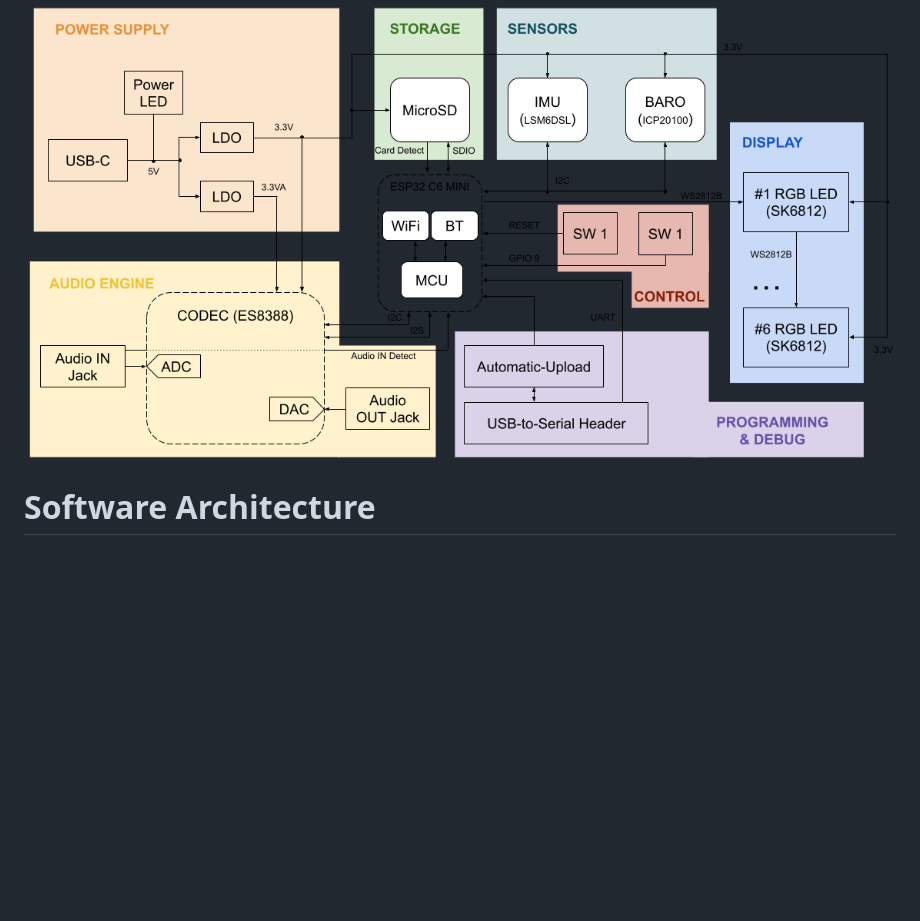
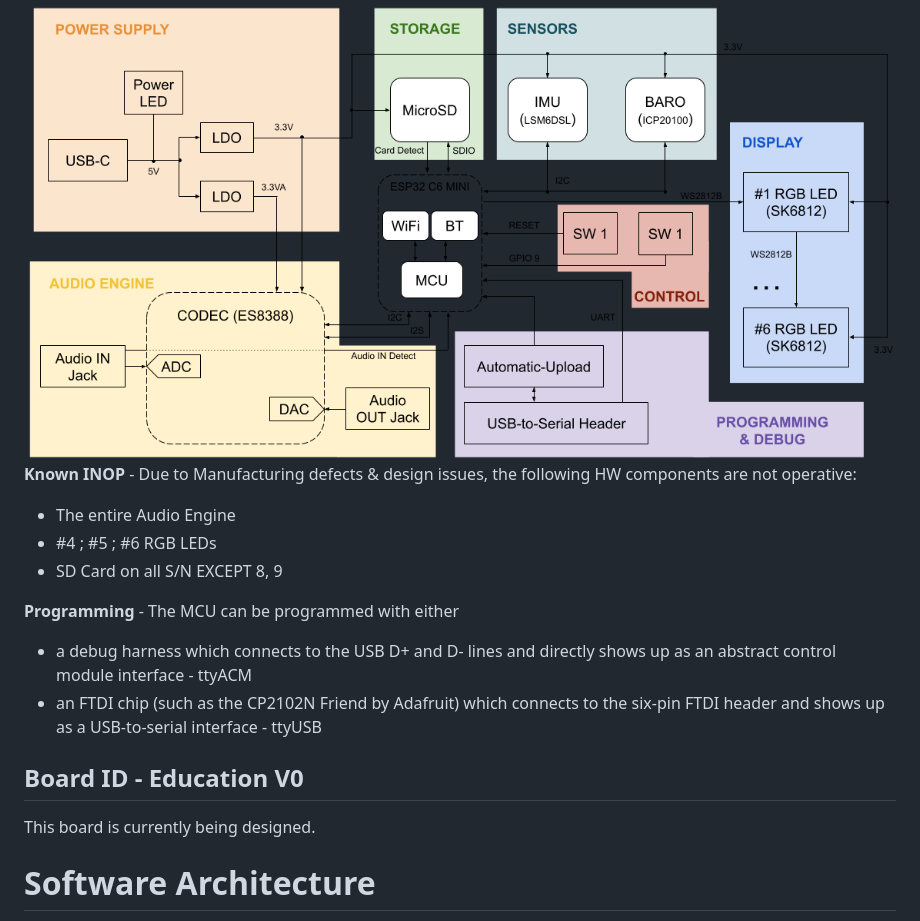
Before and after one commit to radutolontan/BASM_Pocket_Museum, a Markdown page: README.md, the part around the change. Rendered like a GitHub page; blank space fills up the shorter version.

```diff
--- a/README.md
+++ b/README.md
@@ -2,6 +2,16 @@
 # Hardware Design
 ## Board ID - Development V0
 ![diagram_HW](Resources/schematic_functional_dev_v0.png)
+**Known INOP** - Due to Manufacturing defects & design issues, the following HW components are not operative:
+* The entire Audio Engine
+* #4 ; #5 ; #6 RGB LEDs
+* SD Card on all S/N EXCEPT 8, 9
+
+**Programming** - The MCU can be programmed with either
+* a debug harness which connects to the USB D+ and D- lines and directly shows up as an abstract control module interface - ttyACM
+* an FTDI chip (such as the CP2102N Friend by Adafruit) which connects to the six-pin FTDI header and shows up as a USB-to-serial interface - ttyUSB
+## Board ID - Education V0
+This board is currently being designed.
 
 # Software Architecture
 ![diagram_SW](Resources/task_structure.svg)
```
